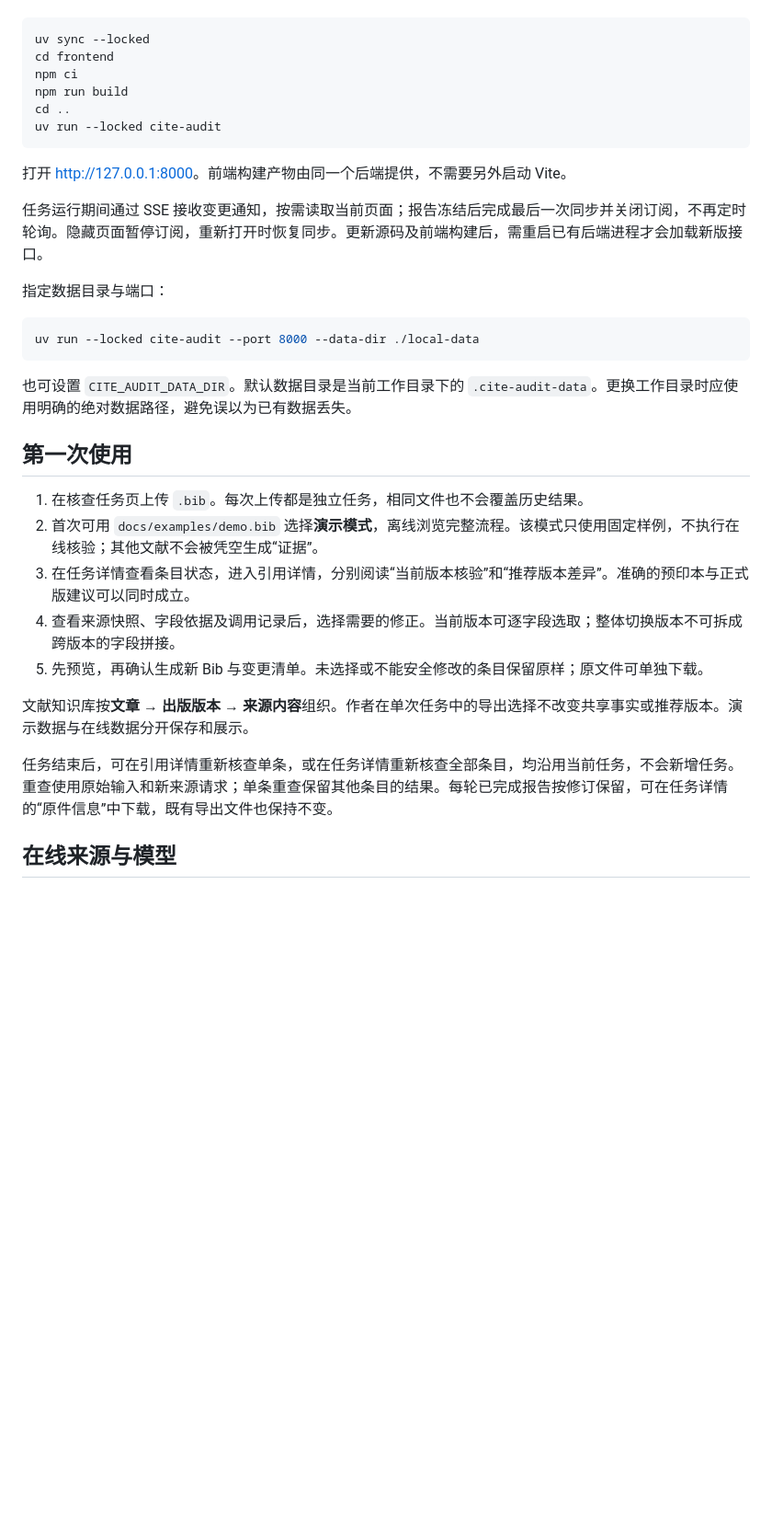
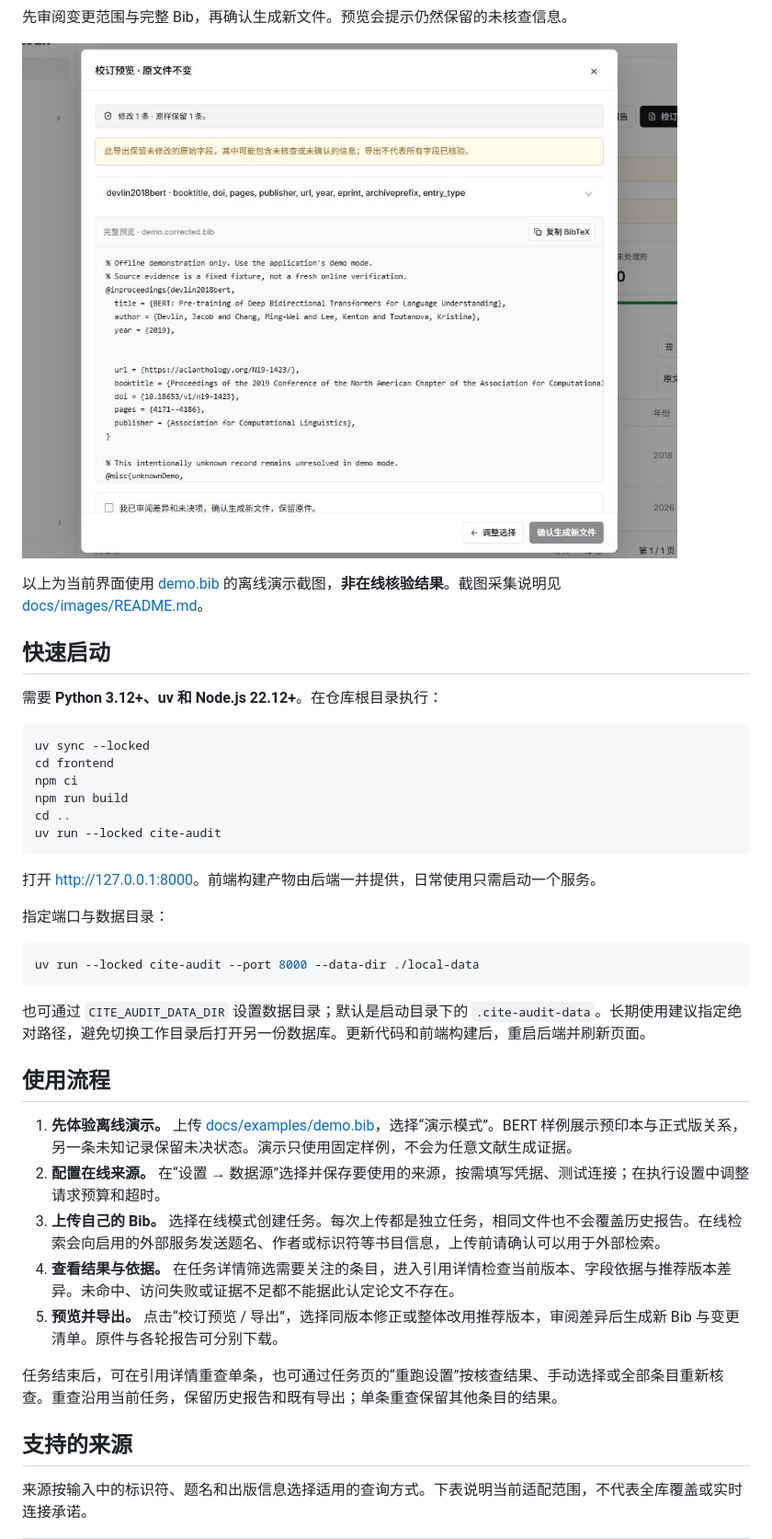
Before and after one commit to liuyanyi/cite-audit, a Markdown page: README.md, the part around one of its changes. Shown at 92% size. Rendered like a GitHub page; pictures changed too: docs/images/export-preview.jpg (added); folded sections open; blank space fills up the shorter version.

Commit message:
docs: prepare release README with screenshots and audit caveats

````diff
--- a/README.md
+++ b/README.md
@@ -10,3 +42,14 @@
+先审阅变更范围与完整 Bib，再确认生成新文件。预览会提示仍然保留的未核查信息。
+
+![校订预览：修改范围、完整 Bib 与保留原件的确认步骤](docs/images/export-preview.jpg)
+
+</details>
+
+以上为当前界面使用 [demo.bib](docs/examples/demo.bib) 的离线演示截图，**非在线核验结果**。截图采集说明见 [docs/images/README.md](docs/images/README.md)。
+
+## 快速启动
+
+需要 **Python 3.12+、uv 和 Node.js 22.12+**。在仓库根目录执行：
 
 ```sh
 uv sync --locked
@@ -17,29 +60,27 @@ cd ..
 uv run --locked cite-audit
 ```
 
-打开 <http://127.0.0.1:8000>。前端构建产物由同一个后端提供，不需要另外启动 Vite。
+打开 [http://127.0.0.1:8000](http://127.0.0.1:8000)。前端构建产物由后端一并提供，日常使用只需启动一个服务。
 
-任务运行期间通过 SSE 接收变更通知，按需读取当前页面；报告冻结后完成最后一次同步并关闭订阅，不再定时轮询。隐藏页面暂停订阅，重新打开时恢复同步。更新源码及前端构建后，需重启已有后端进程才会加载新版接口。
-
-指定数据目录与端口：
+指定端口与数据目录：
 
 ```sh
 uv run --locked cite-audit --port 8000 --data-dir ./local-data
 ```
 
-也可设置 `CITE_AUDIT_DATA_DIR`。默认数据目录是当前工作目录下的 `.cite-audit-data`。更换工作目录时应使用明确的绝对数据路径，避免误以为已有数据丢失。
+也可通过 `CITE_AUDIT_DATA_DIR` 设置数据目录；默认是启动目录下的 `.cite-audit-data`。长期使用建议指定绝对路径，避免切换工作目录后打开另一份数据库。更新代码和前端构建后，重启后端并刷新页面。
 
-## 第一次使用
+## 使用流程
 
-1. 在核查任务页上传 `.bib`。每次上传都是独立任务，相同文件也不会覆盖历史结果。
-2. 首次可用 `docs/examples/demo.bib` 选择**演示模式**，离线浏览完整流程。该模式只使用固定样例，不执行在线核验；其他文献不会被凭空生成“证据”。
-3. 在任务详情查看条目状态，进入引用详情，分别阅读“当前版本核验”和“推荐版本差异”。准确的预印本与正式版建议可以同时成立。
-4. 查看来源快照、字段依据及调用记录后，选择需要的修正。当前版本可逐字段选取；整体切换版本不可拆成跨版本的字段拼接。
-5. 先预览，再确认生成新 Bib 与变更清单。未选择或不能安全修改的条目保留原样；原文件可单独下载。
+1. **先体验离线演示。** 上传 [docs/examples/demo.bib](docs/examples/demo.bib)，选择“演示模式”。BERT 样例展示预印本与正式版关系，另一条未知记录保留未决状态。演示只使用固定样例，不会为任意文献生成证据。
+2. **配置在线来源。** 在“设置 → 数据源”选择并保存要使用的来源，按需填写凭据、测试连接；在执行设置中调整请求预算和超时。
+3. **上传自己的 Bib。** 选择在线模式创建任务。每次上传都是独立任务，相同文件也不会覆盖历史报告。在线检索会向启用的外部服务发送题名、作者或标识符等书目信息，上传前请确认可以用于外部检索。
+4. **查看结果与依据。** 在任务详情筛选需要关注的条目，进入引用详情检查当前版本、字段依据与推荐版本差异。未命中、访问失败或证据不足都不能据此认定论文不存在。
+5. **预览并导出。** 点击“校订预览 / 导出”，选择同版本修正或整体改用推荐版本，审阅差异后生成新 Bib 与变更清单。原件与各轮报告可分别下载。
 
-文献知识库按**文章 → 出版版本 → 来源内容**组织。作者在单次任务中的导出选择不改变共享事实或推荐版本。演示数据与在线数据分开保存和展示。
+任务结束后，可在引用详情重查单条，也可通过任务页的“重跑设置”按核查结果、手动选择或全部条目重新核查。重查沿用当前任务，保留历史报告和既有导出；单条重查保留其他条目的结果。
 
-任务结束后，可在引用详情重新核查单条，或在任务详情重新核查全部条目，均沿用当前任务，不会新增任务。重查使用原始输入和新来源请求；单条重查保留其他条目的结果。每轮已完成报告按修订保留，可在任务详情的“原件信息”中下载，既有导出文件也保持不变。
+## 支持的来源
 
-## 在线来源与模型
+来源按输入中的标识符、题名和出版信息选择适用的查询方式。下表说明当前适配范围，不代表全库覆盖或实时连接承诺。
 
````
Also changed, not shown: other parts of README.md (+109 -25 lines), docs/OPERATIONS.md (+1 -1 lines), docs/api-contract.md (+2 -1 lines), docs/images/README.md (added, +19 -0 lines), docs/images/entry-evidence.jpg (added), docs/images/task-overview.jpg (added).
